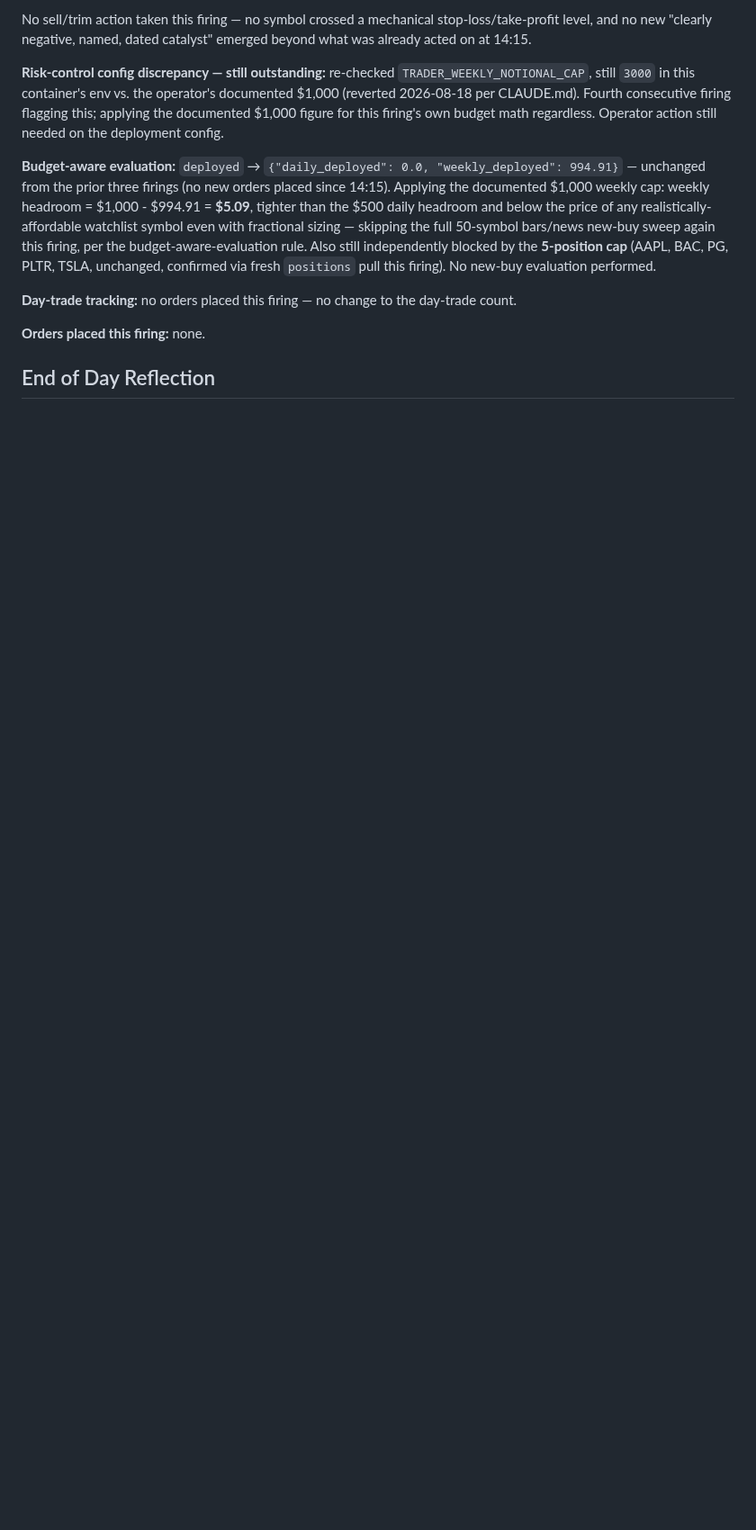
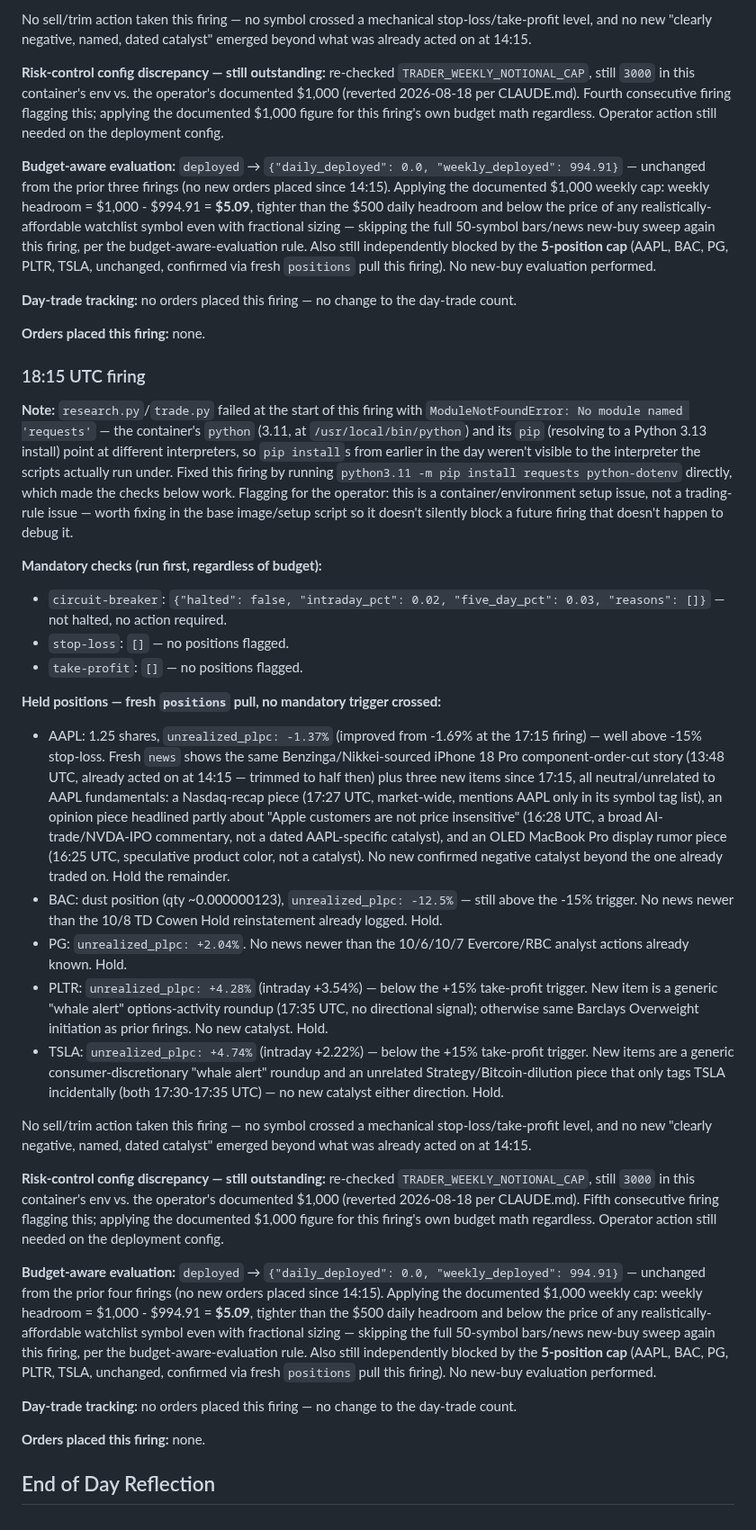
Before and after one commit to fabjon14-cmd/Jarvis-trader, a Markdown page: journal/2026-10-09.md, the part around the change. Shown at 90% size. Drawn GitHub-style; blank space fills up the shorter version.

Commit message:
Trading Session 18:15 UTC firing: no action, budget/position caps bind
Co-Authored-By: Claude Sonnet 5 <noreply@anthropic.com>
Claude-Session: https://claude.ai/code/session_01P8jBrUzrXsPk7AwL4N97LQ

```diff
--- a/journal/2026-10-09.md
+++ b/journal/2026-10-09.md
@@ -276,4 +276,76 @@ evaluation performed.
 
 **Orders placed this firing:** none.
 
+### 18:15 UTC firing
+
+**Note:** `research.py`/`trade.py` failed at the start of this firing with
+`ModuleNotFoundError: No module named 'requests'` — the container's `python`
+(3.11, at `/usr/local/bin/python`) and its `pip` (resolving to a Python 3.13
+install) point at different interpreters, so `pip install`s from earlier in
+the day weren't visible to the interpreter the scripts actually run under.
+Fixed this firing by running `python3.11 -m pip install requests
+python-dotenv` directly, which made the checks below work. Flagging for the
+operator: this is a container/environment setup issue, not a trading-rule
+issue — worth fixing in the base image/setup script so it doesn't silently
+block a future firing that doesn't happen to debug it.
+
+**Mandatory checks (run first, regardless of budget):**
+- `circuit-breaker`: `{"halted": false, "intraday_pct": 0.02, "five_day_pct": 0.03, "reasons": []}` — not halted, no action required.
+- `stop-loss`: `[]` — no positions flagged.
+- `take-profit`: `[]` — no positions flagged.
+
+**Held positions — fresh `positions` pull, no mandatory trigger crossed:**
+- AAPL: 1.25 shares, `unrealized_plpc: -1.37%` (improved from -1.69% at the
+  17:15 firing) — well above -15% stop-loss. Fresh `news` shows the same
+  Benzinga/Nikkei-sourced iPhone 18 Pro component-order-cut story (13:48 UTC,
+  already acted on at 14:15 — trimmed to half then) plus three new items
+  since 17:15, all neutral/unrelated to AAPL fundamentals: a Nasdaq-recap
+  piece (17:27 UTC, market-wide, mentions AAPL only in its symbol tag list),
+  an opinion piece headlined partly about "Apple customers are not price
+  insensitive" (16:28 UTC, a broad AI-trade/NVDA-IPO commentary, not a dated
+  AAPL-specific catalyst), and an OLED MacBook Pro display rumor piece (16:25
+  UTC, speculative product color, not a catalyst). No new confirmed negative
+  catalyst beyond the one already traded on. Hold the remainder.
+- BAC: dust position (qty ~0.000000123), `unrealized_plpc: -12.5%` — still
+  above the -15% trigger. No news newer than the 10/8 TD Cowen Hold
+  reinstatement already logged. Hold.
+- PG: `unrealized_plpc: +2.04%`. No news newer than the 10/6/10/7
+  Evercore/RBC analyst actions already known. Hold.
+- PLTR: `unrealized_plpc: +4.28%` (intraday +3.54%) — below the +15%
+  take-profit trigger. New item is a generic "whale alert" options-activity
+  roundup (17:35 UTC, no directional signal); otherwise same Barclays
+  Overweight initiation as prior firings. No new catalyst. Hold.
+- TSLA: `unrealized_plpc: +4.74%` (intraday +2.22%) — below the +15%
+  take-profit trigger. New items are a generic consumer-discretionary "whale
+  alert" roundup and an unrelated Strategy/Bitcoin-dilution piece that only
+  tags TSLA incidentally (both 17:30-17:35 UTC) — no new catalyst either
+  direction. Hold.
+
+No sell/trim action taken this firing — no symbol crossed a mechanical
+stop-loss/take-profit level, and no new "clearly negative, named, dated
+catalyst" emerged beyond what was already acted on at 14:15.
+
+**Risk-control config discrepancy — still outstanding:** re-checked
+`TRADER_WEEKLY_NOTIONAL_CAP`, still `3000` in this container's env vs. the
+operator's documented $1,000 (reverted 2026-08-18 per CLAUDE.md). Fifth
+consecutive firing flagging this; applying the documented $1,000 figure for
+this firing's own budget math regardless. Operator action still needed on
+the deployment config.
+
+**Budget-aware evaluation:** `deployed` → `{"daily_deployed": 0.0,
+"weekly_deployed": 994.91}` — unchanged from the prior four firings (no new
+orders placed since 14:15). Applying the documented $1,000 weekly cap:
+weekly headroom = $1,000 - $994.91 = **$5.09**, tighter than the $500 daily
+headroom and below the price of any realistically-affordable watchlist
+symbol even with fractional sizing — skipping the full 50-symbol bars/news
+new-buy sweep again this firing, per the budget-aware-evaluation rule. Also
+still independently blocked by the **5-position cap** (AAPL, BAC, PG, PLTR,
+TSLA, unchanged, confirmed via fresh `positions` pull this firing). No
+new-buy evaluation performed.
+
+**Day-trade tracking:** no orders placed this firing — no change to the
+day-trade count.
+
+**Orders placed this firing:** none.
+
 ## End of Day Reflection
```
